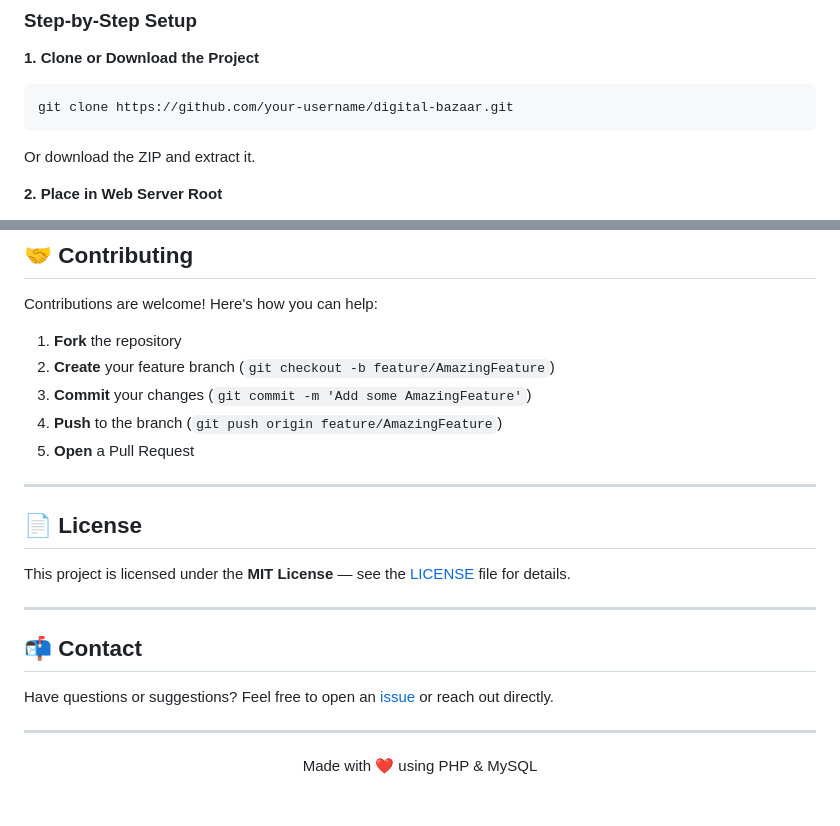
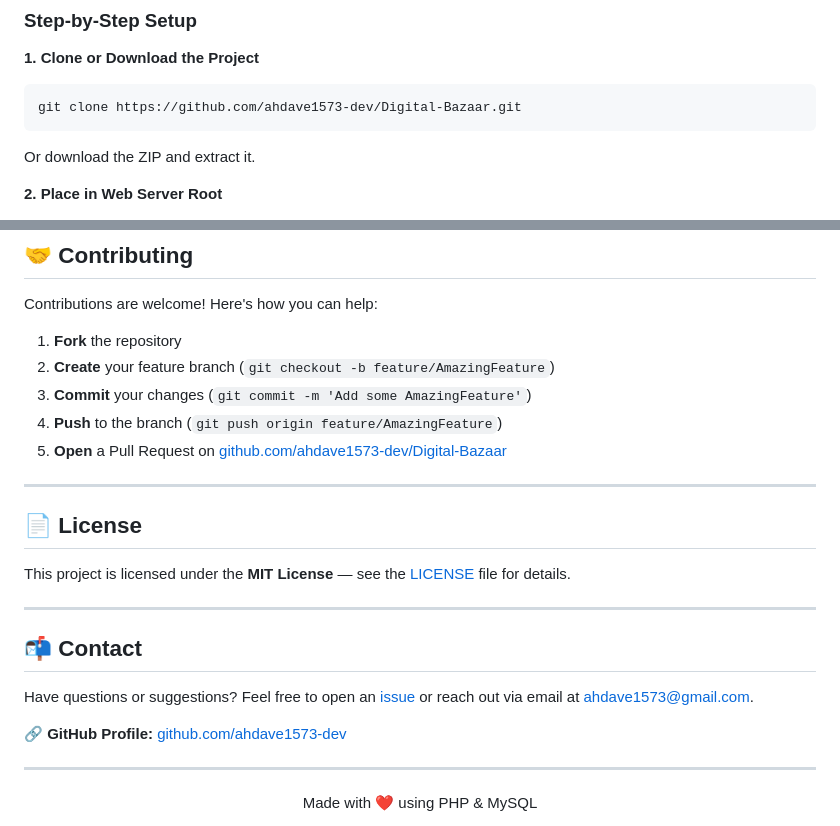
Before and after one commit to ahdave1573-dev/Digital-Bazaar, a Markdown page: README.md, 2 parts joined by grey strips. Rendered like a GitHub page; blank space fills up the shorter version.

````diff
--- a/README.md
+++ b/README.md
@@ -86,7 +86,7 @@ Before getting started, make sure you have the following installed:
 **1. Clone or Download the Project**
 
 ```bash
-git clone https://github.com/your-username/digital-bazaar.git
+git clone https://github.com/ahdave1573-dev/Digital-Bazaar.git
 ```
 
 Or download the ZIP and extract it.
@@ -195,7 +195,7 @@ Contributions are welcome! Here's how you can help:
 2. **Create** your feature branch (`git checkout -b feature/AmazingFeature`)
 3. **Commit** your changes (`git commit -m 'Add some AmazingFeature'`)
 4. **Push** to the branch (`git push origin feature/AmazingFeature`)
-5. **Open** a Pull Request
+5. **Open** a Pull Request on [github.com/ahdave1573-dev/Digital-Bazaar](https://github.com/ahdave1573-dev/Digital-Bazaar)
 
 ---
 
@@ -207,7 +207,9 @@ This project is licensed under the **MIT License** — see the [LICENSE](LICENSE
 
 ## 📬 Contact
 
-Have questions or suggestions? Feel free to open an [issue](https://github.com/your-username/digital-bazaar/issues) or reach out directly.
+Have questions or suggestions? Feel free to open an [issue](https://github.com/ahdave1573-dev/Digital-Bazaar/issues) or reach out via email at [ahdave1573@gmail.com](mailto:ahdave1573@gmail.com).
+
+🔗 **GitHub Profile:** [github.com/ahdave1573-dev](https://github.com/ahdave1573-dev)
 
 ---
 
````
Also changed, not shown: other parts of README.md (+1 -1 lines).
